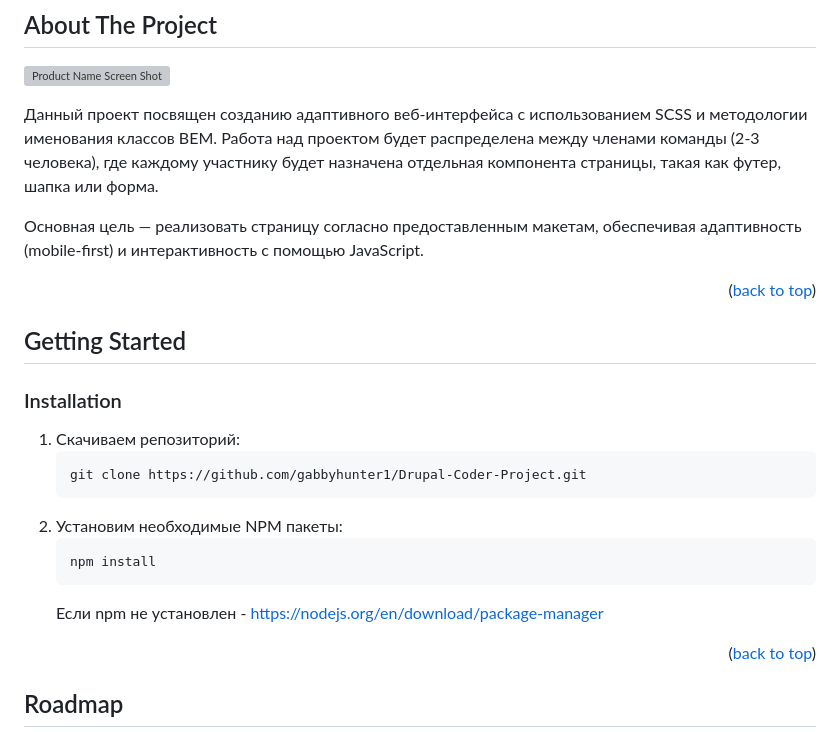
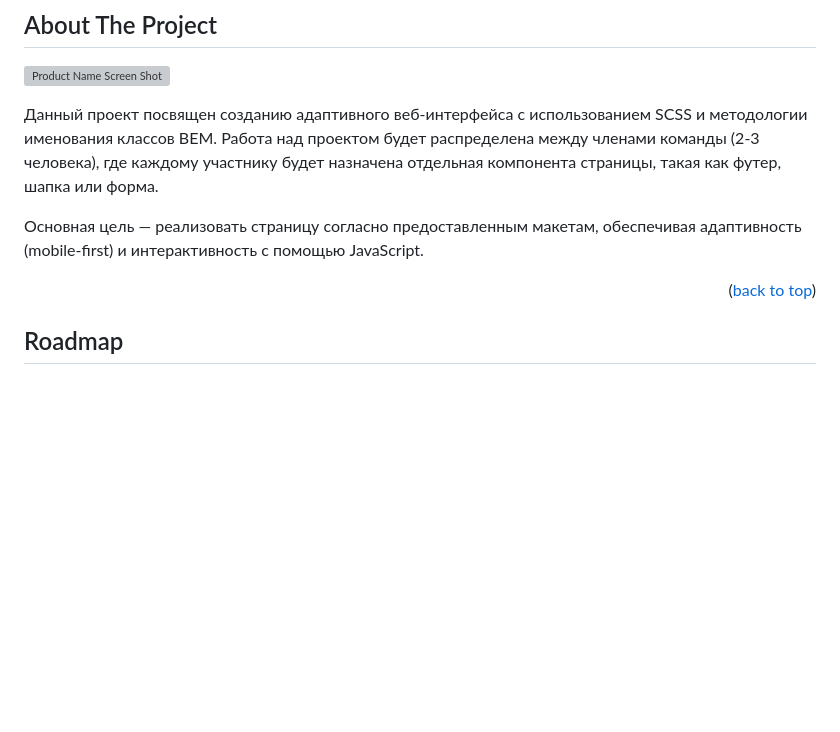
Before and after one commit to gabbyhunter1/Drupal-Coder-Project, a Markdown page: README.md, the part around the change. Drawn GitHub-style; blank space fills up the shorter version; grey boxes are pictures that could not be loaded.

````diff
--- a/README.md
+++ b/README.md
@@ -41,24 +41,6 @@
 Данный проект посвящен созданию адаптивного веб-интерфейса с использованием SCSS и методологии именования классов BEM. Работа над проектом будет распределена между членами команды (2-3 человека), где каждому участнику будет назначена отдельная компонента страницы, такая как футер, шапка или форма.
 
 Основная цель — реализовать страницу согласно предоставленным макетам, обеспечивая адаптивность (mobile-first) и интерактивность с помощью JavaScript.
-
-<p align="right">(<a href="#readme-top">back to top</a>)</p>
-
-<!-- GETTING STARTED -->
-
-## Getting Started
-
-### Installation
-
-1. Скачиваем репозиторий:
-   ```sh
-   git clone https://github.com/gabbyhunter1/Drupal-Coder-Project.git
-   ```
-2. Установим необходимые NPM пакеты:
-   ```sh
-   npm install
-   ```
-   Если npm не установлен - https://nodejs.org/en/download/package-manager
 
 <p align="right">(<a href="#readme-top">back to top</a>)</p>
 
````
